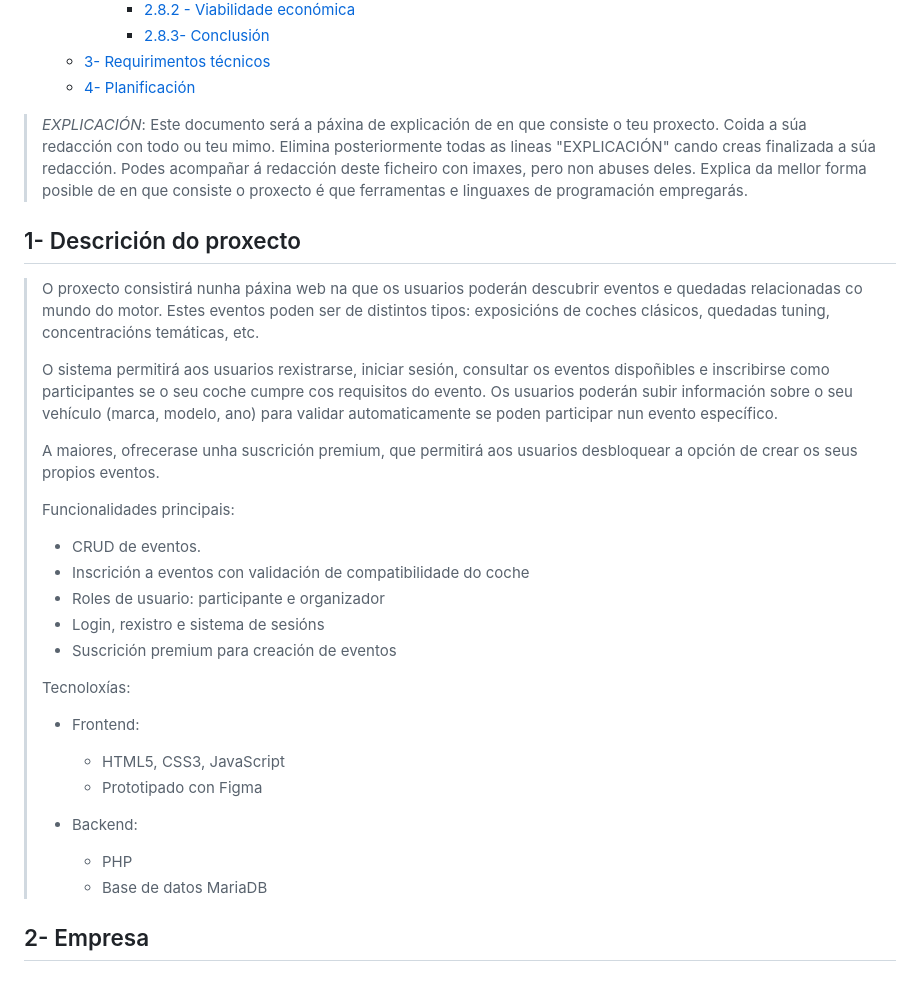
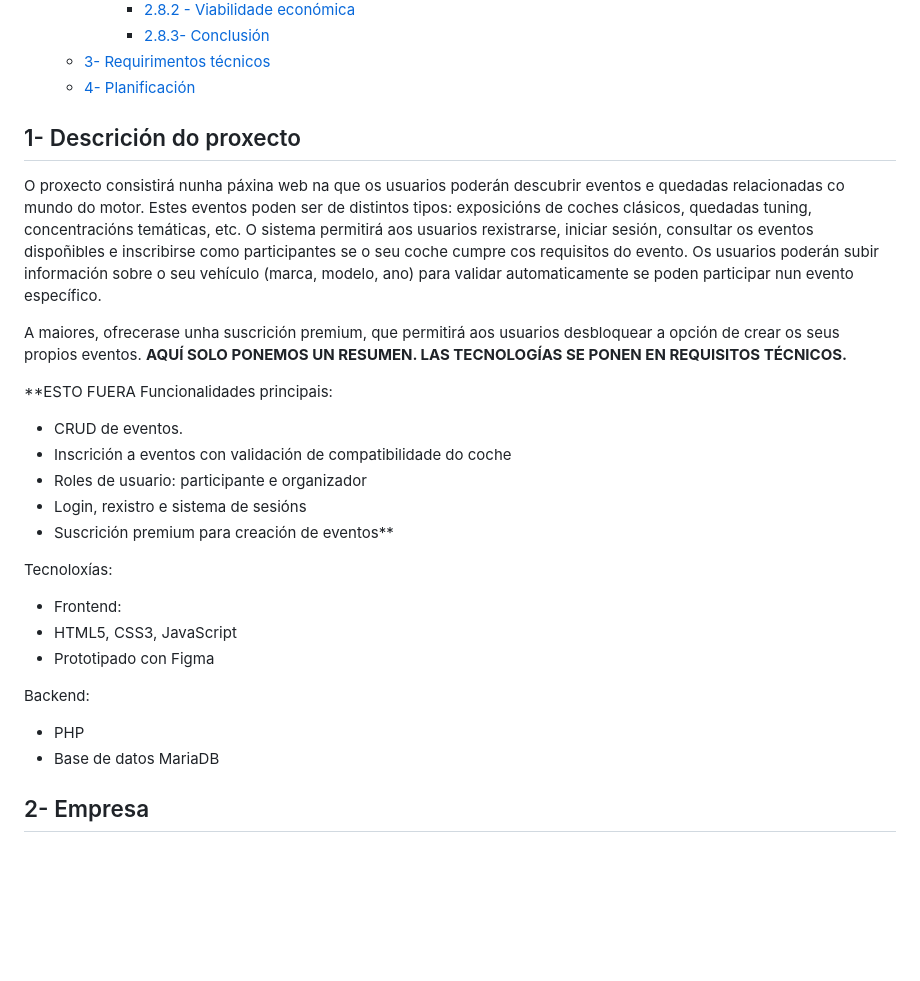
Before and after one commit to Adrigaral/Proyecto-Daw, a Markdown page: doc/templates/1_Anteproxecto.md, the part around the change. Drawn GitHub-style; blank space fills up the shorter version.

Commit message:
Update 1_Anteproxecto.md
Correciones- quita el símbolo > delante de cada párrafo

```diff
--- a/doc/templates/1_Anteproxecto.md
+++ b/doc/templates/1_Anteproxecto.md
@@ -19,34 +19,31 @@
   - [3- Requirimentos técnicos](#3--requirimentos-técnicos)
   - [4- Planificación](#4--planificación)
 
-> _EXPLICACIÓN_: Este documento será a páxina de explicación de en que consiste o teu proxecto. Coida a súa redacción con todo ou teu mimo. Elimina posteriormente todas as lineas "EXPLICACIÓN" cando creas finalizada a súa redacción.
-> Podes acompañar á redacción deste ficheiro con imaxes, pero non abuses deles.
-> Explica da mellor forma posible de en que consiste o proxecto é que ferramentas e linguaxes de programación empregarás.
-
 
 ## 1- Descrición do proxecto
 
-> O proxecto consistirá nunha páxina web na que os usuarios poderán descubrir eventos e quedadas relacionadas co mundo do motor. Estes eventos poden ser de distintos tipos: exposicións de coches clásicos, quedadas tuning, concentracións temáticas, etc.
->
-> O sistema permitirá aos usuarios rexistrarse, iniciar sesión, consultar os eventos dispoñibles e inscribirse como participantes se o seu coche cumpre cos requisitos do evento. Os usuarios poderán subir información sobre o seu vehículo (marca, modelo, ano) para validar automaticamente se poden participar nun evento específico.
->
-> A maiores, ofrecerase unha suscrición premium, que permitirá aos usuarios desbloquear a opción de crear os seus propios eventos.
->
-> Funcionalidades principais:
-> - CRUD de eventos.
-> - Inscrición a eventos con validación de compatibilidade do coche
-> - Roles de usuario: participante e organizador
-> - Login, rexistro e sistema de sesións
-> - Suscrición premium para creación de eventos
->
-> Tecnoloxías:
-> - Frontend:
->   - HTML5, CSS3, JavaScript
->   - Prototipado con Figma
->
-> - Backend:
->   - PHP
->   - Base de datos MariaDB
+O proxecto consistirá nunha páxina web na que os usuarios poderán descubrir eventos e quedadas relacionadas co mundo do motor. Estes eventos poden ser de distintos tipos: exposicións de coches clásicos, quedadas tuning, concentracións temáticas, etc.
+O sistema permitirá aos usuarios rexistrarse, iniciar sesión, consultar os eventos dispoñibles e inscribirse como participantes se o seu coche cumpre cos requisitos do evento. Os usuarios poderán subir información sobre o seu vehículo (marca, modelo, ano) para validar automaticamente se poden participar nun evento específico.
+
+A maiores, ofrecerase unha suscrición premium, que permitirá aos usuarios desbloquear a opción de crear os seus propios eventos.
+**AQUÍ SOLO PONEMOS UN RESUMEN. LAS TECNOLOGÍAS SE PONEN EN REQUISITOS TÉCNICOS.**
+
+**ESTO FUERA
+Funcionalidades principais:
+- CRUD de eventos.
+- Inscrición a eventos con validación de compatibilidade do coche
+- Roles de usuario: participante e organizador
+- Login, rexistro e sistema de sesións
+- Suscrición premium para creación de eventos**
+
+Tecnoloxías:
+- Frontend:
+- HTML5, CSS3, JavaScript
+- Prototipado con Figma
+
+Backend:
+- PHP
+- Base de datos MariaDB
 
 ## 2- Empresa
 
```
